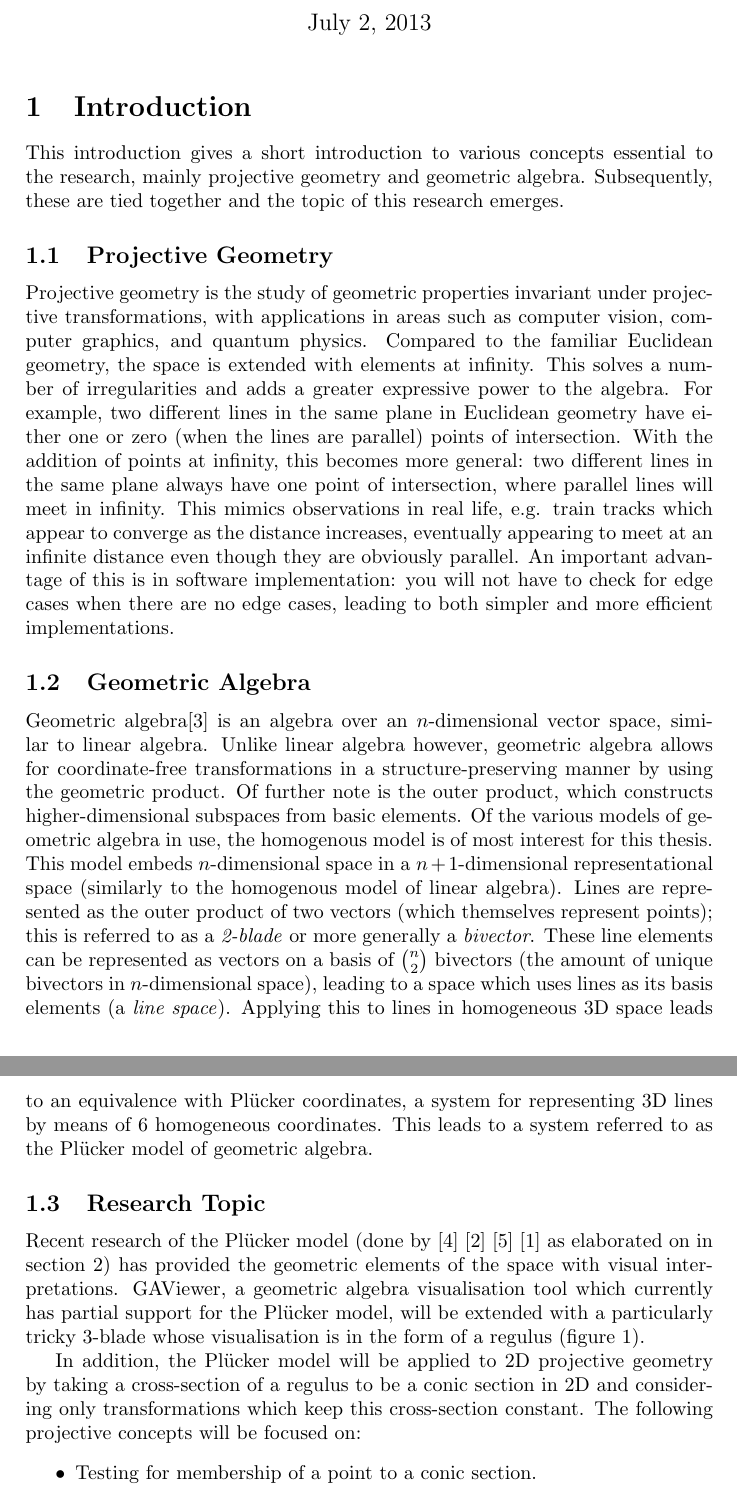
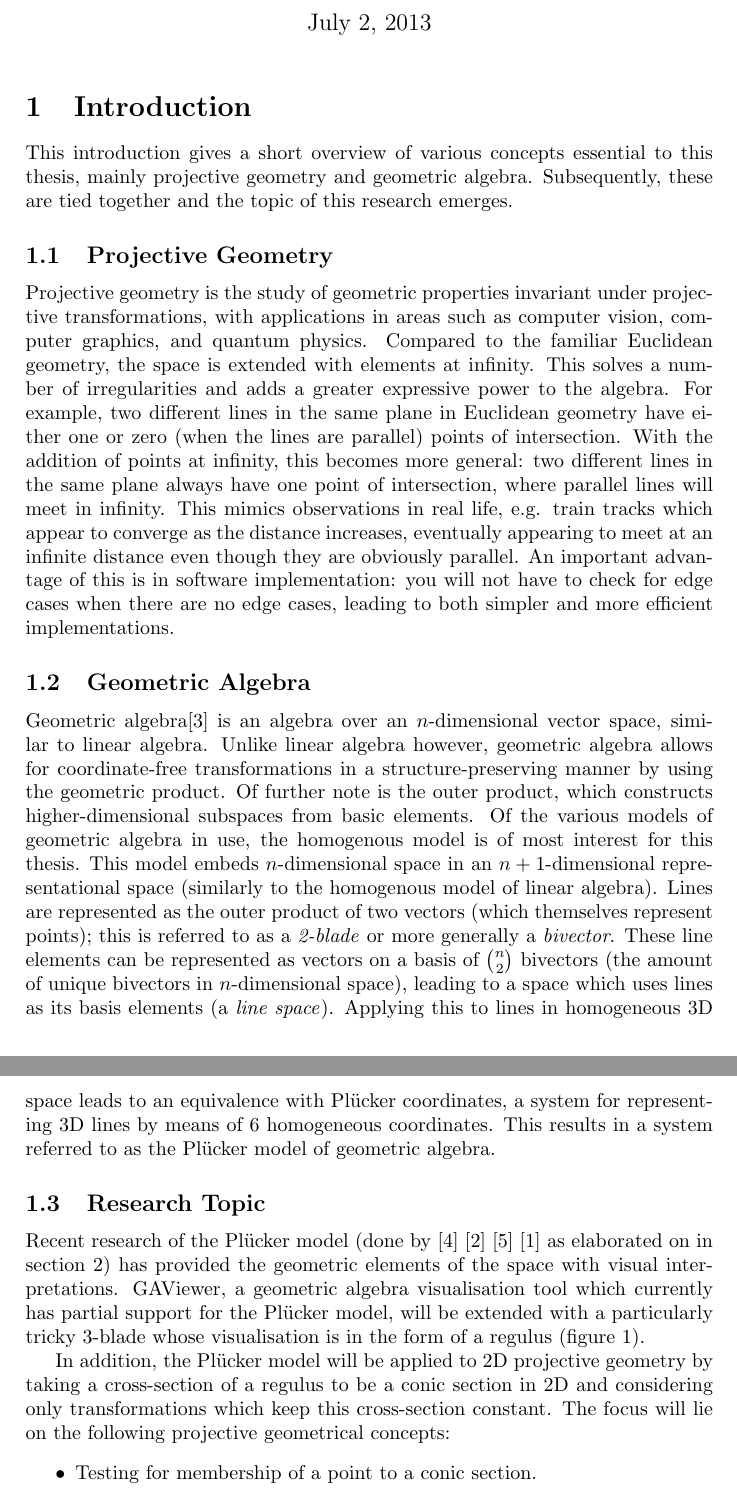
Before and after one commit to maarten990/BachelorThesis, a LaTeX problem sheet (Assignments/assignment9_introduction.tex): two parts of pages 1 and 2 of 3, joined at a grey line, cut so that both start at the same text. Compiled offline with pdfLaTeX.

Commit message:
update introduction

```diff
--- a/Assignments/assignment9_introduction.tex
+++ b/Assignments/assignment9_introduction.tex
@@ -15,8 +15,8 @@
 \maketitle
 
 \section{Introduction}
-This introduction gives a short introduction to various concepts essential to
-the research, mainly projective geometry and geometric algebra. Subsequently,
+This introduction gives a short overview of various concepts essential to
+this thesis, mainly projective geometry and geometric algebra. Subsequently,
 these are tied together and the topic of this research emerges.
 
 \subsection{Projective Geometry}
@@ -44,7 +44,7 @@ coordinate-free transformations in a structure-preserving manner by using the
 geometric product. Of further note is the outer product, which constructs
 higher-dimensional subspaces from basic elements. Of the various models of
 geometric algebra in use, the homogenous model is of most interest for this thesis.
-This model embeds $n$-dimensional space in a $n + 1$-dimensional representational
+This model embeds $n$-dimensional space in an $n + 1$-dimensional representational
 space (similarly to the homogenous model of linear algebra).  Lines are
 represented as the outer product of two vectors (which themselves represent
 points); this is referred to as a \emph{2-blade} or more generally a
@@ -53,7 +53,7 @@ $n \choose 2$ bivectors (the amount of unique bivectors in $n$-dimensional
 space), leading to a space which uses lines as its basis elements (a \emph{line
 space}). Applying this to lines in homogeneous 3D space leads to an equivalence
 with Pl\"{u}cker coordinates, a system for representing 3D lines by means of 6
-homogeneous coordinates. This leads to a system referred to as the Pl\"{u}cker
+homogeneous coordinates. This results in a system referred to as the Pl\"{u}cker
 model of geometric algebra.
 
 \subsection{Research Topic}
@@ -67,8 +67,8 @@ regulus (figure \ref{fig:regulus}).
 
 In addition, the Pl\"{u}cker model will be applied to 2D projective geometry by
 taking a cross-section of a regulus to be a conic section in 2D and considering
-only transformations which keep this cross-section constant. The following
-projective concepts will be focused on:
+only transformations which keep this cross-section constant. The focus will lie
+on the following projective geometrical concepts:
 \begin{itemize}
   \item Testing for membership of a point to a conic section.
   \item The duality between a point and a line relative to a conic section.
```
